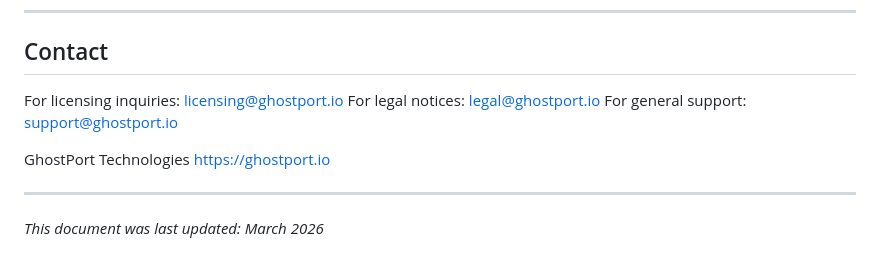
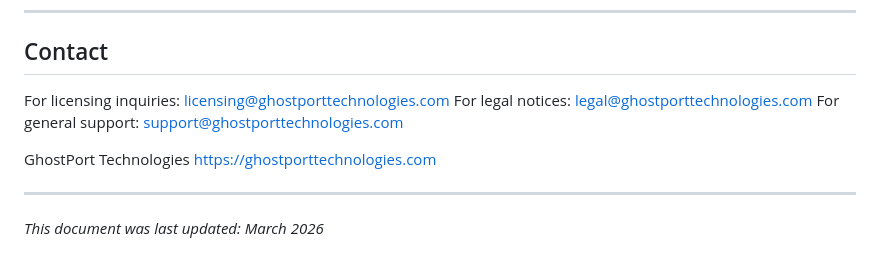
Before and after one commit to GhostPortTechnologies/Ghostport-Phantom-OS, a Markdown page: NOTICES.md, the part around one of its changes. GitHub-like rendering.

```diff
--- a/NOTICES.md
+++ b/NOTICES.md
@@ -150,12 +149,12 @@ representations regarding the export compliance of this software.
 
 ## Contact
 
-For licensing inquiries: licensing@ghostport.io
-For legal notices: legal@ghostport.io
-For general support: support@ghostport.io
+For licensing inquiries: licensing@ghostporttechnologies.com
+For legal notices: legal@ghostporttechnologies.com
+For general support: support@ghostporttechnologies.com
 
 GhostPort Technologies
-https://ghostport.io
+https://ghostporttechnologies.com
 
 ---
 
```
Also changed, not shown: other parts of NOTICES.md (+0 -1 lines).
